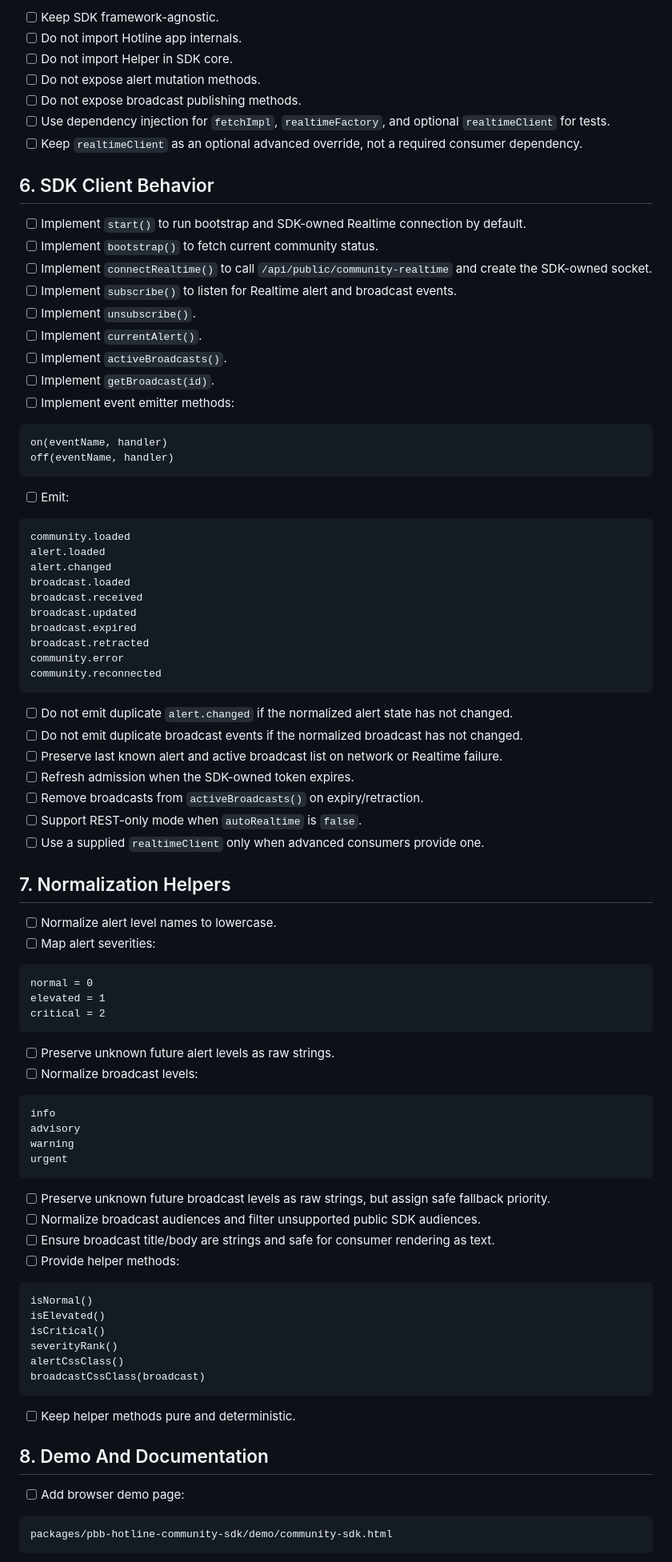
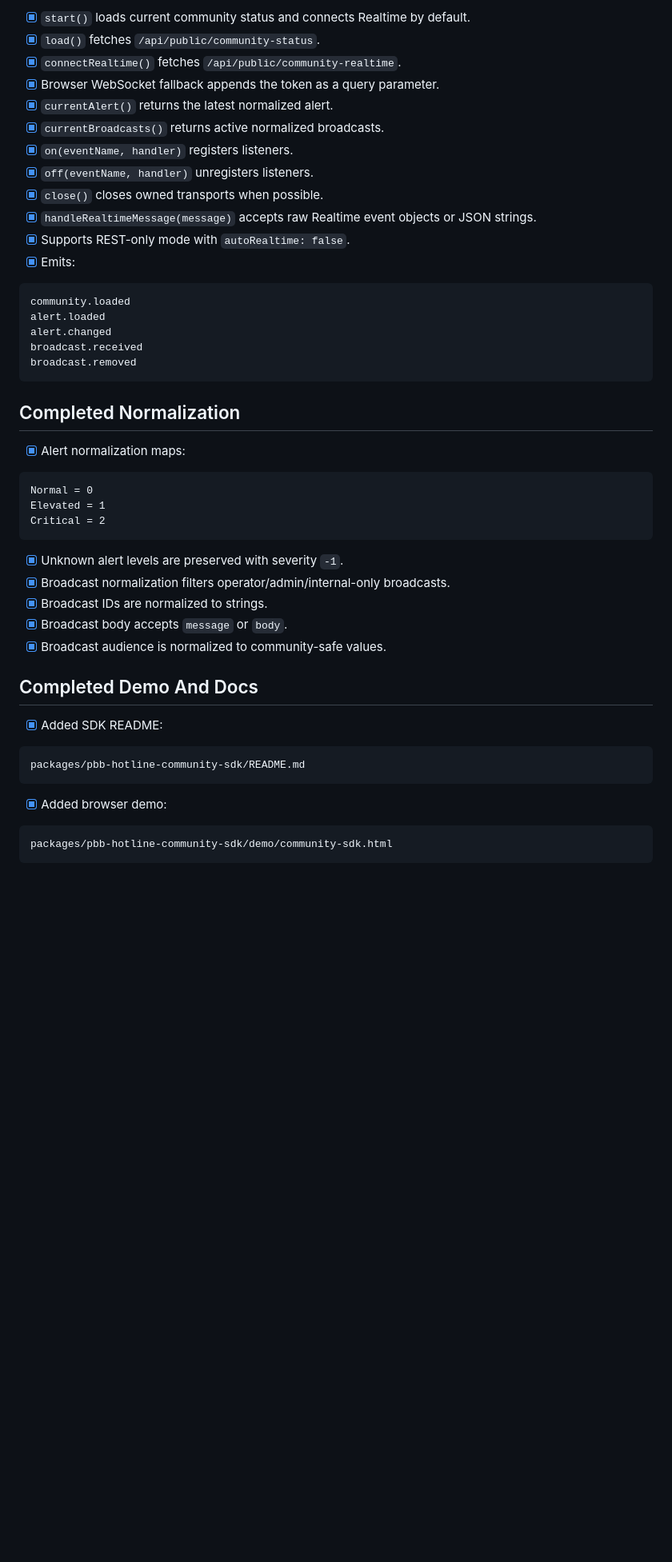
Before and after one commit to jybanez/hotline.pbb.ph, a Markdown page: docs/pbb-hotline-community-sdk-implementation-checklist.md, the part around one of its changes. Shown at 80% size. Drawn GitHub-style; blank space fills up the shorter version.

Commit message:
Align Community SDK checklist with implementation

````diff
--- a/docs/pbb-hotline-community-sdk-implementation-checklist.md
+++ b/docs/pbb-hotline-community-sdk-implementation-checklist.md
@@ -185,91 +141,49 @@ packages/pbb-hotline-community-sdk/
-- [ ] Keep SDK framework-agnostic.
-- [ ] Do not import Hotline app internals.
-- [ ] Do not import Helper in SDK core.
-- [ ] Do not expose alert mutation methods.
-- [ ] Do not expose broadcast publishing methods.
-- [ ] Use dependency injection for `fetchImpl`, `realtimeFactory`, and optional `realtimeClient` for tests.
-- [ ] Keep `realtimeClient` as an optional advanced override, not a required consumer dependency.
-
-## 6. SDK Client Behavior
-
-- [ ] Implement `start()` to run bootstrap and SDK-owned Realtime connection by default.
-- [ ] Implement `bootstrap()` to fetch current community status.
-- [ ] Implement `connectRealtime()` to call `/api/public/community-realtime` and create the SDK-owned socket.
-- [ ] Implement `subscribe()` to listen for Realtime alert and broadcast events.
-- [ ] Implement `unsubscribe()`.
-- [ ] Implement `currentAlert()`.
-- [ ] Implement `activeBroadcasts()`.
-- [ ] Implement `getBroadcast(id)`.
-- [ ] Implement event emitter methods:
-
-```text
-on(eventName, handler)
-off(eventName, handler)
-```
-
-- [ ] Emit:
+- [x] `start()` loads current community status and connects Realtime by default.
+- [x] `load()` fetches `/api/public/community-status`.
+- [x] `connectRealtime()` fetches `/api/public/community-realtime`.
+- [x] Browser WebSocket fallback appends the token as a query parameter.
+- [x] `currentAlert()` returns the latest normalized alert.
+- [x] `currentBroadcasts()` returns active normalized broadcasts.
+- [x] `on(eventName, handler)` registers listeners.
+- [x] `off(eventName, handler)` unregisters listeners.
+- [x] `close()` closes owned transports when possible.
+- [x] `handleRealtimeMessage(message)` accepts raw Realtime event objects or JSON strings.
+- [x] Supports REST-only mode with `autoRealtime: false`.
+- [x] Emits:
 
 ```text
 community.loaded
 alert.loaded
 alert.changed
-broadcast.loaded
 broadcast.received
-broadcast.updated
-broadcast.expired
-broadcast.retracted
-community.error
-community.reconnected
+broadcast.removed
 ```
 
-- [ ] Do not emit duplicate `alert.changed` if the normalized alert state has not changed.
-- [ ] Do not emit duplicate broadcast events if the normalized broadcast has not changed.
-- [ ] Preserve last known alert and active broadcast list on network or Realtime failure.
-- [ ] Refresh admission when the SDK-owned token expires.
-- [ ] Remove broadcasts from `activeBroadcasts()` on expiry/retraction.
-- [ ] Support REST-only mode when `autoRealtime` is `false`.
-- [ ] Use a supplied `realtimeClient` only when advanced consumers provide one.
+## Completed Normalization
 
-## 7. Normalization Helpers
-
-- [ ] Normalize alert level names to lowercase.
-- [ ] Map alert severities:
+- [x] Alert normalization maps:
 
 ```text
-normal = 0
-elevated = 1
-critical = 2
+Normal = 0
+Elevated = 1
+Critical = 2
 ```
 
-- [ ] Preserve unknown future alert levels as raw strings.
-- [ ] Normalize broadcast levels:
+- [x] Unknown alert levels are preserved with severity `-1`.
+- [x] Broadcast normalization filters operator/admin/internal-only broadcasts.
+- [x] Broadcast IDs are normalized to strings.
+- [x] Broadcast body accepts `message` or `body`.
+- [x] Broadcast audience is normalized to community-safe values.
+
+## Completed Demo And Docs
+
+- [x] Added SDK README:
 
 ```text
-info
-advisory
-warning
-urgent
+packages/pbb-hotline-community-sdk/README.md
 ```
 
-- [ ] Preserve unknown future broadcast levels as raw strings, but assign safe fallback priority.
-- [ ] Normalize broadcast audiences and filter unsupported public SDK audiences.
-- [ ] Ensure broadcast title/body are strings and safe for consumer rendering as text.
-- [ ] Provide helper methods:
-
-```text
-isNormal()
-isElevated()
-isCritical()
-severityRank()
-alertCssClass()
-broadcastCssClass(broadcast)
-```
-
-- [ ] Keep helper methods pure and deterministic.
-
-## 8. Demo And Documentation
-
-- [ ] Add browser demo page:
+- [x] Added browser demo:
 
 ```text
 packages/pbb-hotline-community-sdk/demo/community-sdk.html
````
Also changed, not shown: other parts of docs/pbb-hotline-community-sdk-implementation-checklist.md (+111 -177 lines).
